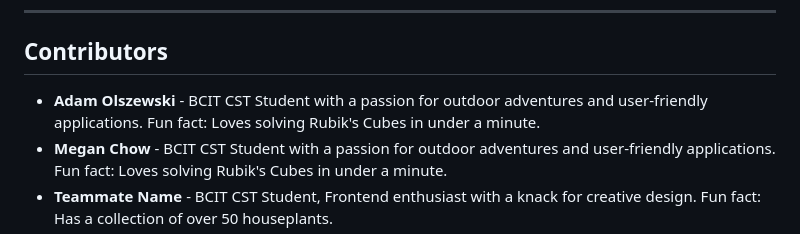
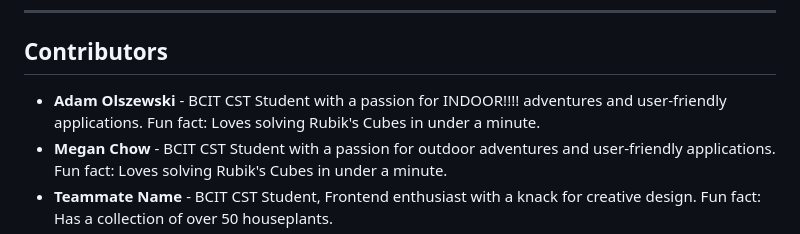
Before and after one commit to taeu0913/1800_202610_BBY21, a Markdown page: README.md, the part around the change. Rendered like a GitHub page.

Commit message:
made improvement to README name adam

```diff
--- a/README.md
+++ b/README.md
@@ -66,7 +66,7 @@ elmo-hikes/
 
 
 ## Contributors
-- **Adam Olszewski** - BCIT CST Student with a passion for outdoor adventures and user-friendly applications. Fun fact: Loves solving Rubik's Cubes in under a minute.
+- **Adam Olszewski** - BCIT CST Student with a passion for INDOOR!!!! adventures and user-friendly applications. Fun fact: Loves solving Rubik's Cubes in under a minute.
 - **Megan Chow** - BCIT CST Student with a passion for outdoor adventures and user-friendly applications. Fun fact: Loves solving Rubik's Cubes in under a minute.
 - **Teammate Name** - BCIT CST Student, Frontend enthusiast with a knack for creative design. Fun fact: Has a collection of over 50 houseplants.
 - Taeu Gim - BCIT CST Student.
```
